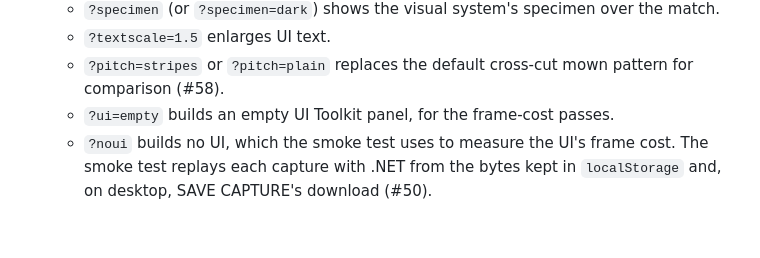
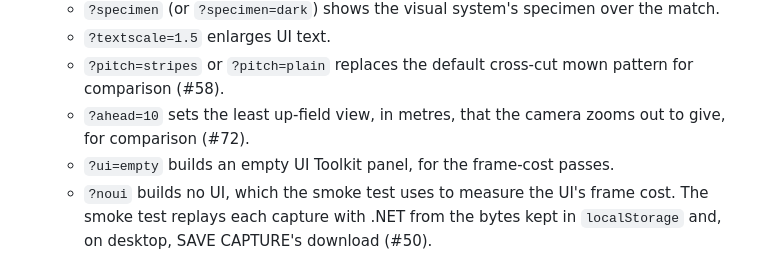
Before and after one commit to enkeldesign/eleven, a Markdown page: unity/README.md, the part around the change. Drawn GitHub-style; blank space fills up the shorter version.

```diff
--- a/unity/README.md
+++ b/unity/README.md
@@ -37,6 +37,7 @@ The simulation's assembly definition (`src/Eleven.Simulation/Eleven.Simulation.a
   - `?specimen` (or `?specimen=dark`) shows the visual system's specimen over the match.
   - `?textscale=1.5` enlarges UI text.
   - `?pitch=stripes` or `?pitch=plain` replaces the default cross-cut mown pattern for comparison (#58).
+  - `?ahead=10` sets the least up-field view, in metres, that the camera zooms out to give, for comparison (#72).
   - `?ui=empty` builds an empty UI Toolkit panel, for the frame-cost passes.
   - `?noui` builds no UI, which the smoke test uses to measure the UI's frame cost. The smoke test replays each capture with .NET from the bytes kept in `localStorage` and, on desktop, SAVE CAPTURE's download (#50).
 
```
Also changed, not shown: docs/simulation/test-bench.md (+5 -0 lines), docs/ui/visual-system.md (+16 -0 lines).
